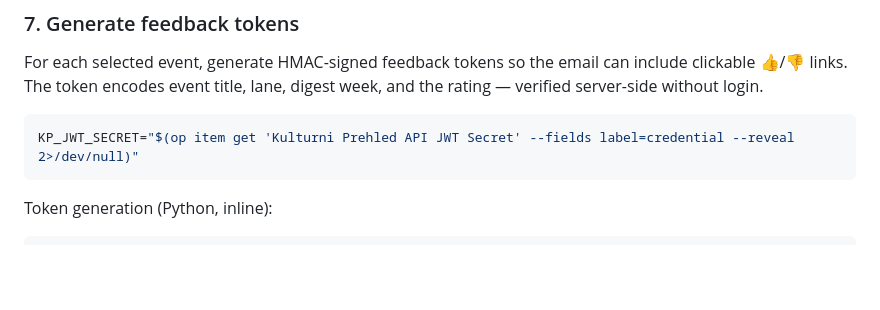
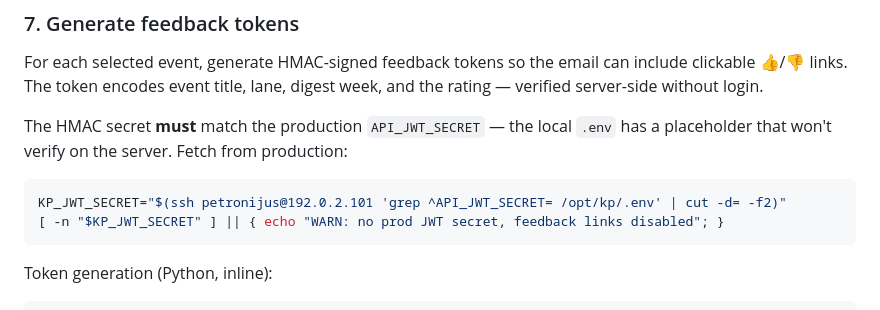
Before and after one commit to petronijus/kulturniprehled, a Markdown page: skills/kulturni-prehled/SKILL.md, the part around the change. GitHub-like rendering; blank space fills up the shorter version.

Commit message:
fix(skills): fetch JWT secret from production for feedback token signing
Local .env has a placeholder secret that doesn't match production.
Skill now SSHs to the prod server to get the real API_JWT_SECRET.

Co-Authored-By: Claude Opus 4.7 (1M context) <noreply@anthropic.com>

````diff
--- a/skills/kulturni-prehled/SKILL.md
+++ b/skills/kulturni-prehled/SKILL.md
@@ -349,8 +349,13 @@ For each selected event, generate HMAC-signed feedback tokens so the
 email can include clickable 👍/👎 links. The token encodes event title,
 lane, digest week, and the rating — verified server-side without login.
 
+The HMAC secret **must** match the production `API_JWT_SECRET` — the
+local `.env` has a placeholder that won't verify on the server. Fetch
+from production:
+
 ```bash
-KP_JWT_SECRET="$(op item get 'Kulturni Prehled API JWT Secret' --fields label=credential --reveal 2>/dev/null)"
+KP_JWT_SECRET="$(ssh petronijus@192.0.2.101 'grep ^API_JWT_SECRET= /opt/kp/.env' | cut -d= -f2)"
+[ -n "$KP_JWT_SECRET" ] || { echo "WARN: no prod JWT secret, feedback links disabled"; }
 ```
 
 Token generation (Python, inline):
````
